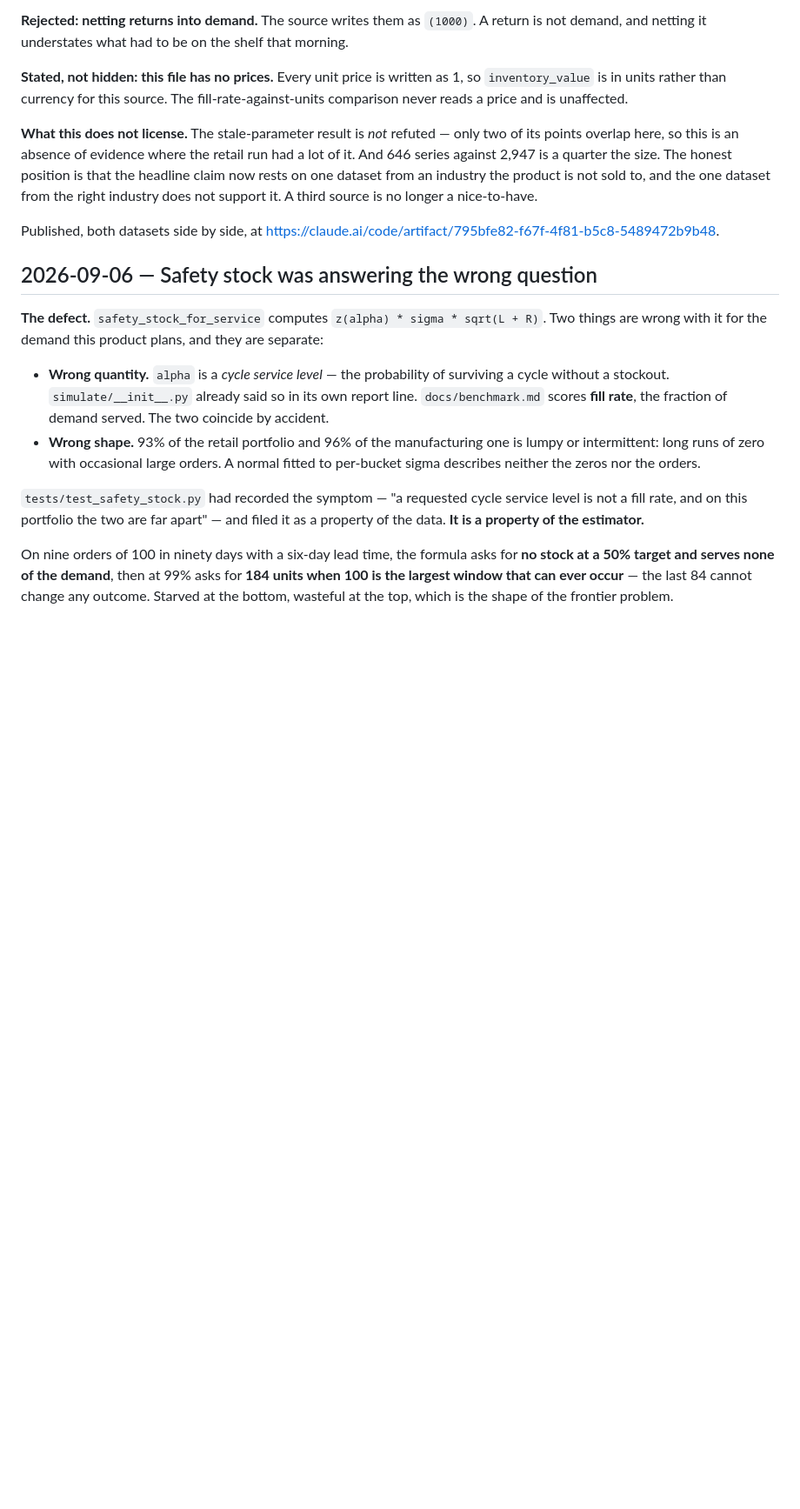
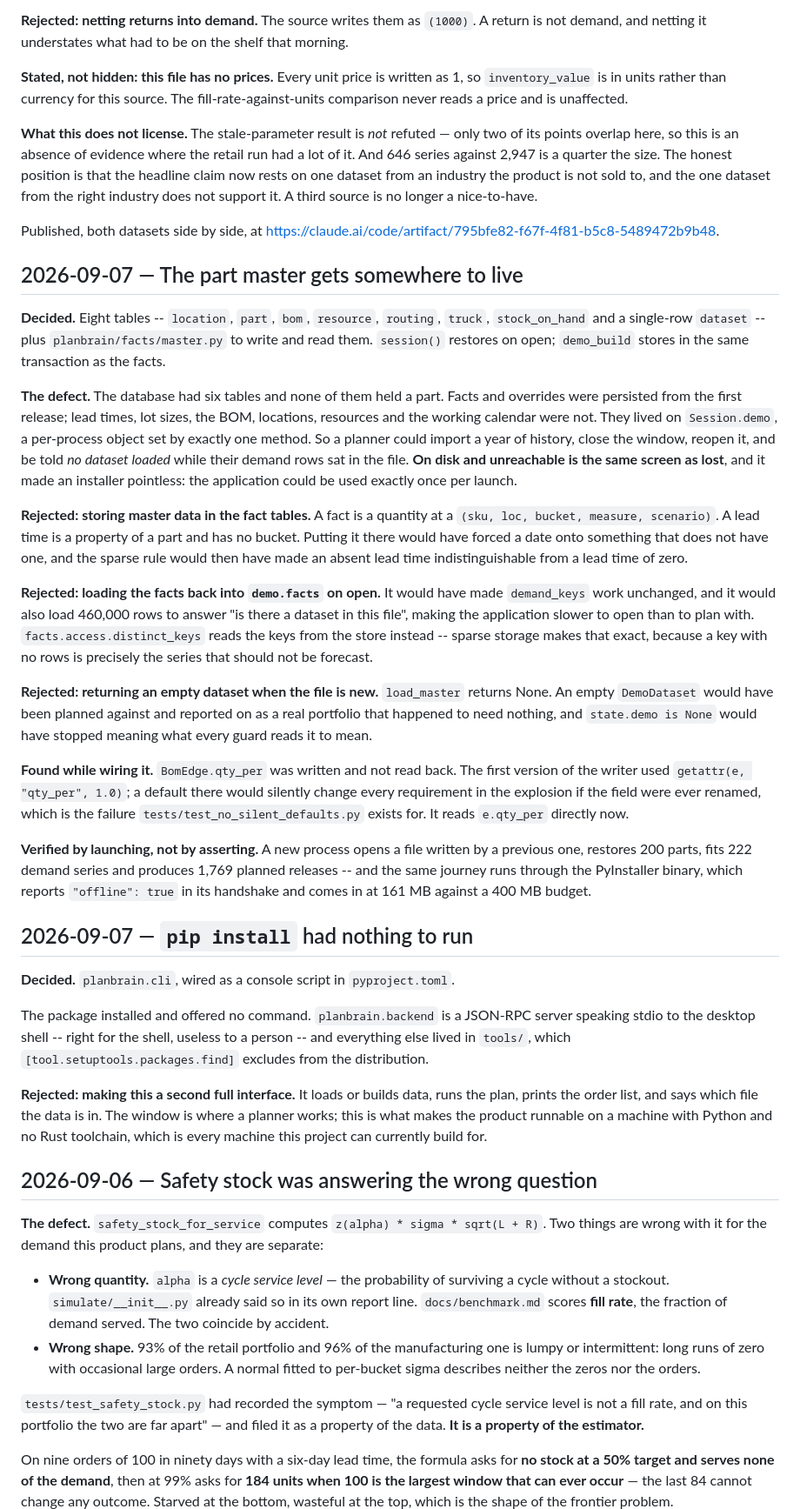
Before and after one commit to shub13197-png/planbrain, a Markdown page: docs/decisions.md, the part around the change. Shown at 87% size. Rendered like a GitHub page; blank space fills up the shorter version.

```diff
--- a/docs/decisions.md
+++ b/docs/decisions.md
@@ -2311,6 +2311,68 @@ does not support it. A third source is no longer a nice-to-have.
 Published, both datasets side by side, at
 <https://claude.ai/code/artifact/795bfe82-f67f-4f81-b5c8-5489472b9b48>.
 
+## 2026-09-07 — The part master gets somewhere to live
+
+**Decided.** Eight tables -- `location`, `part`, `bom`, `resource`, `routing`,
+`truck`, `stock_on_hand` and a single-row `dataset` -- plus
+`planbrain/facts/master.py` to write and read them. `session()` restores on open;
+`demo_build` stores in the same transaction as the facts.
+
+**The defect.** The database had six tables and none of them held a part.
+Facts and overrides were persisted from the first release; lead times, lot
+sizes, the BOM, locations, resources and the working calendar were not. They
+lived on `Session.demo`, a per-process object set by exactly one method. So a
+planner could import a year of history, close the window, reopen it, and be
+told *no dataset loaded* while their demand rows sat in the file. **On disk and
+unreachable is the same screen as lost**, and it made an installer pointless:
+the application could be used exactly once per launch.
+
+**Rejected: storing master data in the fact tables.** A fact is a quantity at a
+`(sku, loc, bucket, measure, scenario)`. A lead time is a property of a part and
+has no bucket. Putting it there would have forced a date onto something that
+does not have one, and the sparse rule would then have made an absent lead time
+indistinguishable from a lead time of zero.
+
+**Rejected: loading the facts back into `demo.facts` on open.** It would have
+made `demand_keys` work unchanged, and it would also load 460,000 rows to answer
+"is there a dataset in this file", making the application slower to open than to
+plan with. `facts.access.distinct_keys` reads the keys from the store instead --
+sparse storage makes that exact, because a key with no rows is precisely the
+series that should not be forecast.
+
+**Rejected: returning an empty dataset when the file is new.** `load_master`
+returns None. An empty `DemoDataset` would have been planned against and
+reported on as a real portfolio that happened to need nothing, and
+`state.demo is None` would have stopped meaning what every guard reads it to
+mean.
+
+**Found while wiring it.** `BomEdge.qty_per` was written and not read back. The
+first version of the writer used `getattr(e, "qty_per", 1.0)`; a default there
+would silently change every requirement in the explosion if the field were ever
+renamed, which is the failure `tests/test_no_silent_defaults.py` exists for. It
+reads `e.qty_per` directly now.
+
+**Verified by launching, not by asserting.** A new process opens a file written
+by a previous one, restores 200 parts, fits 222 demand series and produces 1,769
+planned releases -- and the same journey runs through the PyInstaller binary,
+which reports `"offline": true` in its handshake and comes in at 161 MB against
+a 400 MB budget.
+
+## 2026-09-07 — `pip install` had nothing to run
+
+**Decided.** `planbrain.cli`, wired as a console script in `pyproject.toml`.
+
+The package installed and offered no command. `planbrain.backend` is a JSON-RPC
+server speaking stdio to the desktop shell -- right for the shell, useless to a
+person -- and everything else lived in `tools/`, which
+`[tool.setuptools.packages.find]` excludes from the distribution.
+
+**Rejected: making this a second full interface.** It loads or builds data, runs
+the plan, prints the order list, and says which file the data is in. The window
+is where a planner works; this is what makes the product runnable on a machine
+with Python and no Rust toolchain, which is every machine this project can
+currently build for.
+
 ## 2026-09-06 — Safety stock was answering the wrong question
 
 **The defect.** `safety_stock_for_service` computes `z(alpha) * sigma *
```
Also changed, not shown: docs/status.md (+30 -19 lines).
